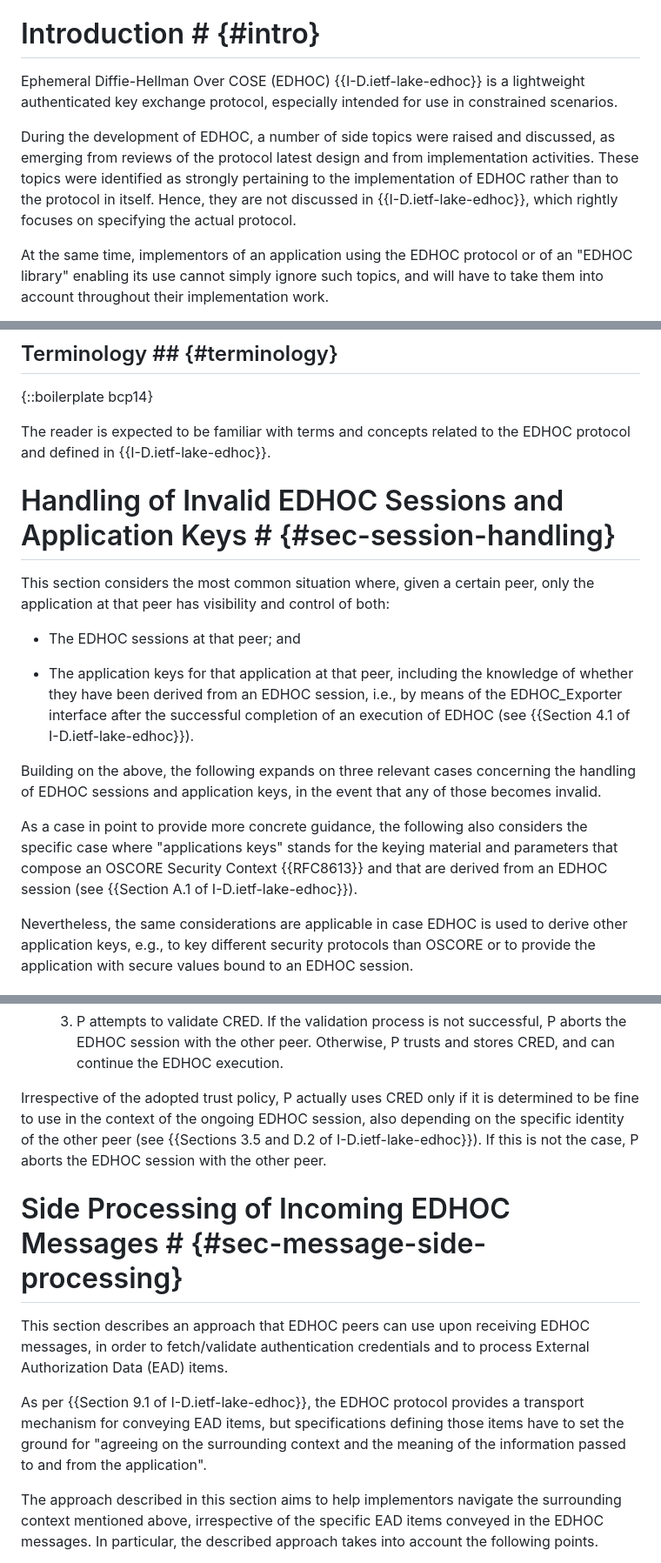
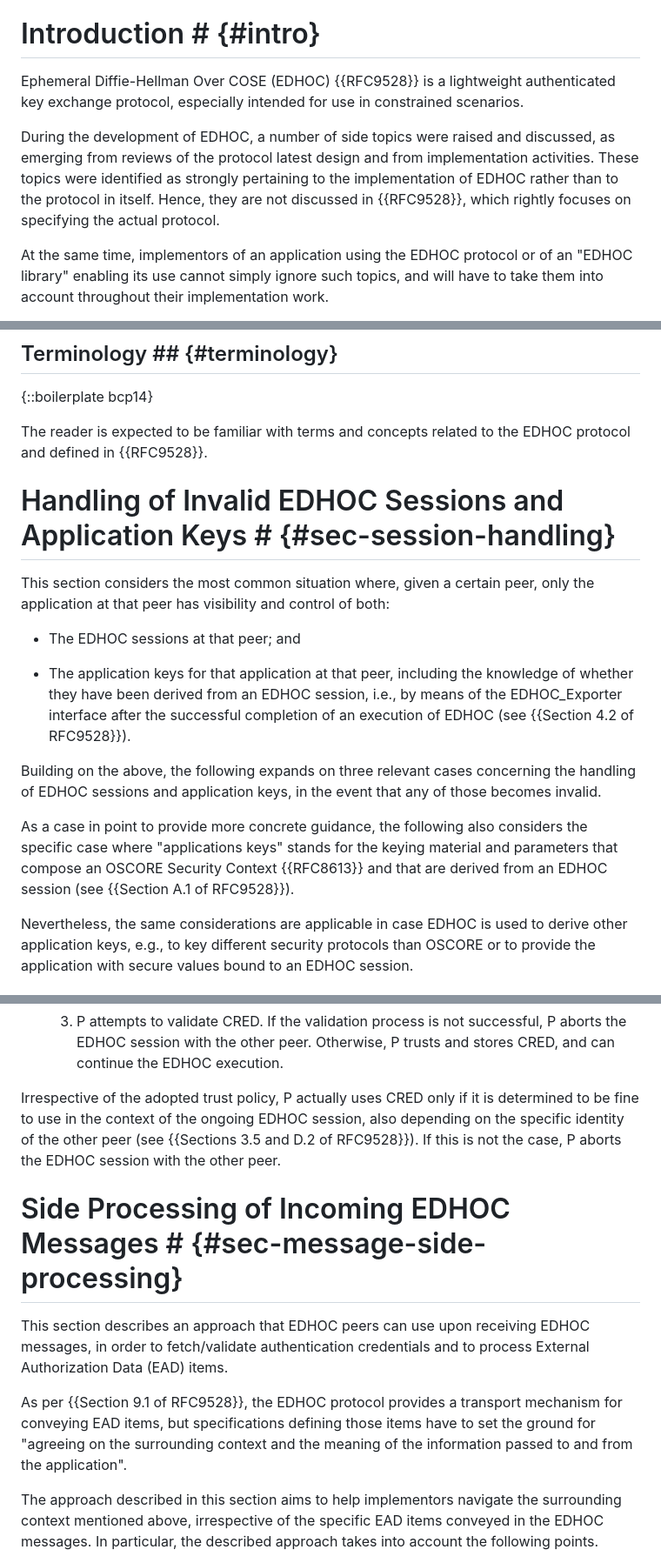
Before and after one commit to lake-wg/edhoc-impl-cons, a Markdown page: draft-ietf-lake-edhoc-impl-cons.md, 3 parts joined by grey strips. Shown at 87% size. Drawn GitHub-style.

```diff
--- a/draft-ietf-lake-edhoc-impl-cons.md
+++ b/draft-ietf-lake-edhoc-impl-cons.md
@@ -57,9 +57,9 @@ This document provides considerations for guiding the implementation of the auth
 
 # Introduction # {#intro}
 
-Ephemeral Diffie-Hellman Over COSE (EDHOC) {{I-D.ietf-lake-edhoc}} is a lightweight authenticated key exchange protocol, especially intended for use in constrained scenarios.
+Ephemeral Diffie-Hellman Over COSE (EDHOC) {{RFC9528}} is a lightweight authenticated key exchange protocol, especially intended for use in constrained scenarios.
 
-During the development of EDHOC, a number of side topics were raised and discussed, as emerging from reviews of the protocol latest design and from implementation activities. These topics were identified as strongly pertaining to the implementation of EDHOC rather than to the protocol in itself. Hence, they are not discussed in {{I-D.ietf-lake-edhoc}}, which rightly focuses on specifying the actual protocol.
+During the development of EDHOC, a number of side topics were raised and discussed, as emerging from reviews of the protocol latest design and from implementation activities. These topics were identified as strongly pertaining to the implementation of EDHOC rather than to the protocol in itself. Hence, they are not discussed in {{RFC9528}}, which rightly focuses on specifying the actual protocol.
 
 At the same time, implementors of an application using the EDHOC protocol or of an "EDHOC library" enabling its use cannot simply ignore such topics, and will have to take them into account throughout their implementation work.
 
@@ -75,7 +75,7 @@ In order to prevent multiple, independent re-discoveries and assessments of thos
 
 {::boilerplate bcp14}
 
-The reader is expected to be familiar with terms and concepts related to the EDHOC protocol and defined in {{I-D.ietf-lake-edhoc}}.
+The reader is expected to be familiar with terms and concepts related to the EDHOC protocol and defined in {{RFC9528}}.
 
 # Handling of Invalid EDHOC Sessions and Application Keys # {#sec-session-handling}
 
@@ -83,11 +83,11 @@ This section considers the most common situation where, given a certain peer, on
 
 * The EDHOC sessions at that peer; and
 
-* The application keys for that application at that peer, including the knowledge of whether they have been derived from an EDHOC session, i.e., by means of the EDHOC_Exporter interface after the successful completion of an execution of EDHOC (see {{Section 4.1 of I-D.ietf-lake-edhoc}}).
+* The application keys for that application at that peer, including the knowledge of whether they have been derived from an EDHOC session, i.e., by means of the EDHOC_Exporter interface after the successful completion of an execution of EDHOC (see {{Section 4.2 of RFC9528}}).
 
 Building on the above, the following expands on three relevant cases concerning the handling of EDHOC sessions and application keys, in the event that any of those becomes invalid.
 
-As a case in point to provide more concrete guidance, the following also considers the specific case where "applications keys" stands for the keying material and parameters that compose an OSCORE Security Context {{RFC8613}} and that are derived from an EDHOC session (see {{Section A.1 of I-D.ietf-lake-edhoc}}).
+As a case in point to provide more concrete guidance, the following also considers the specific case where "applications keys" stands for the keying material and parameters that compose an OSCORE Security Context {{RFC8613}} and that are derived from an EDHOC session (see {{Section A.1 of RFC9528}}).
 
 Nevertheless, the same considerations are applicable in case EDHOC is used to derive other application keys, e.g., to key different security protocols than OSCORE or to provide the application with secure values bound to an EDHOC session.
 
@@ -328,13 +328,13 @@ When processing a received EDHOC message M that specifies an authentication cred
 
    3. P attempts to validate CRED. If the validation process is not successful, P aborts the EDHOC session with the other peer. Otherwise, P trusts and stores CRED, and can continue the EDHOC execution.
 
-Irrespective of the adopted trust policy, P actually uses CRED only if it is determined to be fine to use in the context of the ongoing EDHOC session, also depending on the specific identity of the other peer (see {{Sections 3.5 and D.2 of I-D.ietf-lake-edhoc}}). If this is not the case, P aborts the EDHOC session with the other peer.
+Irrespective of the adopted trust policy, P actually uses CRED only if it is determined to be fine to use in the context of the ongoing EDHOC session, also depending on the specific identity of the other peer (see {{Sections 3.5 and D.2 of RFC9528}}). If this is not the case, P aborts the EDHOC session with the other peer.
 
 # Side Processing of Incoming EDHOC Messages # {#sec-message-side-processing}
 
 This section describes an approach that EDHOC peers can use upon receiving EDHOC messages, in order to fetch/validate authentication credentials and to process External Authorization Data (EAD) items.
 
-As per {{Section 9.1 of I-D.ietf-lake-edhoc}}, the EDHOC protocol provides a transport mechanism for conveying EAD items, but specifications defining those items have to set the ground for "agreeing on the surrounding context and the meaning of the information passed to and from the application".
+As per {{Section 9.1 of RFC9528}}, the EDHOC protocol provides a transport mechanism for conveying EAD items, but specifications defining those items have to set the ground for "agreeing on the surrounding context and the meaning of the information passed to and from the application".
 
 The approach described in this section aims to help implementors navigate the surrounding context mentioned above, irrespective of the specific EAD items conveyed in the EDHOC messages. In particular, the described approach takes into account the following points.
 
```
Also changed, not shown: other parts of draft-ietf-lake-edhoc-impl-cons.md (+10 -10 lines).
